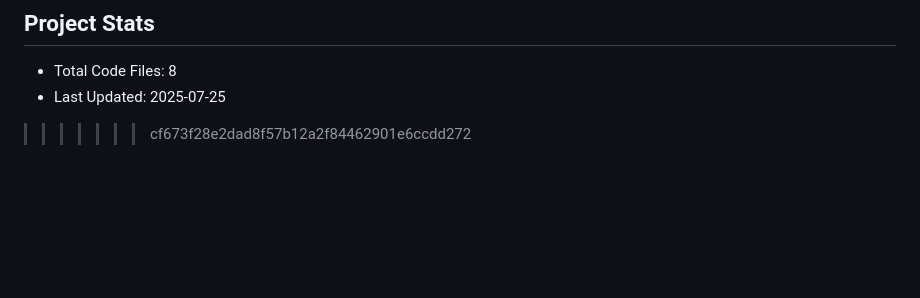
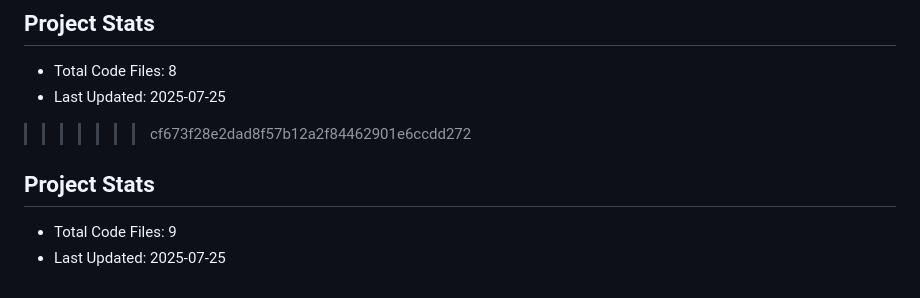
Before and after one commit to wslabn/nxtclone, a Markdown page: README.md, the part around the change. Drawn GitHub-style; blank space fills up the shorter version.

Commit message:
Auto-update README with latest stats

```diff
--- a/README.md
+++ b/README.md
@@ -176,3 +176,7 @@ MIT License - see LICENSE file for details
 - Total Code Files: 8
 - Last Updated: 2025-07-25
 >>>>>>> cf673f28e2dad8f57b12a2f84462901e6ccdd272
+
+## Project Stats
+- Total Code Files: 9
+- Last Updated: 2025-07-25
```
